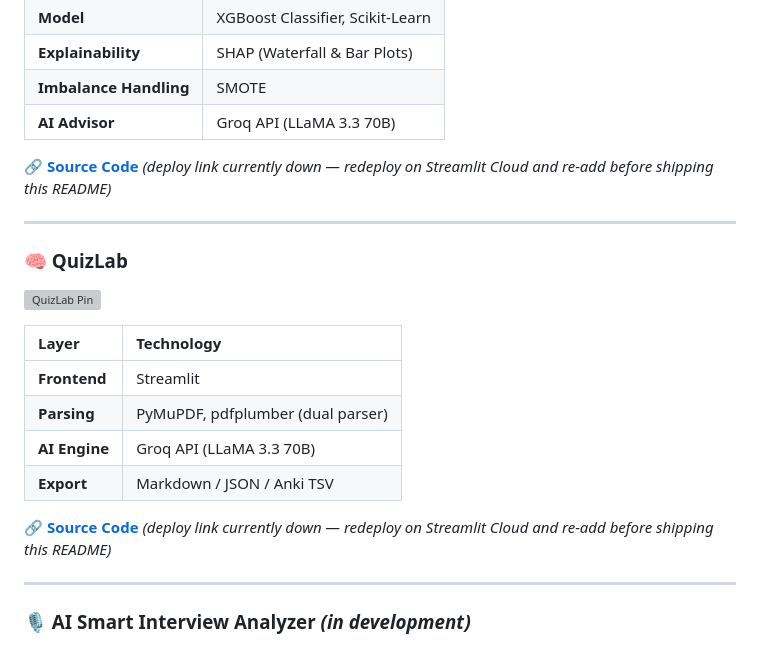
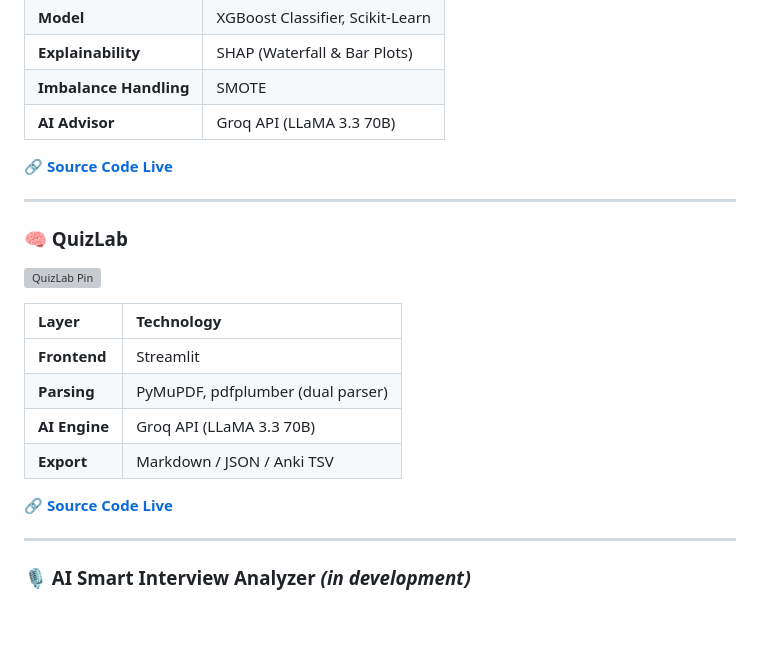
Before and after one commit to MeetChhugani/MeetChhugani, a Markdown page: README.md, the part around the change. Drawn GitHub-style; blank space fills up the shorter version; grey boxes are pictures that could not be loaded.

Commit message:
Live Links Updates

```diff
--- a/README.md
+++ b/README.md
@@ -71,7 +71,7 @@ const meetChhugani = {
 | **Imbalance Handling** | SMOTE |
 | **AI Advisor** | Groq API (LLaMA 3.3 70B) |
 
-🔗 **[Source Code](https://github.com/MeetChhugani/employee-risk-radar)** *(deploy link currently down — redeploy on Streamlit Cloud and re-add before shipping this README)*
+🔗 **[Source Code](https://github.com/MeetChhugani/employee-risk-radar)** **[Live](https://employee-risk-radar-xexmbf3kfedcvxdrdgbnnh.streamlit.app/)**
 
 ---
 
@@ -86,7 +86,7 @@ const meetChhugani = {
 | **AI Engine** | Groq API (LLaMA 3.3 70B) |
 | **Export** | Markdown / JSON / Anki TSV |
 
-🔗 **[Source Code](https://github.com/MeetChhugani/QuizLab)** *(deploy link currently down — redeploy on Streamlit Cloud and re-add before shipping this README)*
+🔗 **[Source Code](https://github.com/MeetChhugani/QuizLab)** **[Live](https://quizlab-ed8.streamlit.app/)**
 
 ---
 
```
